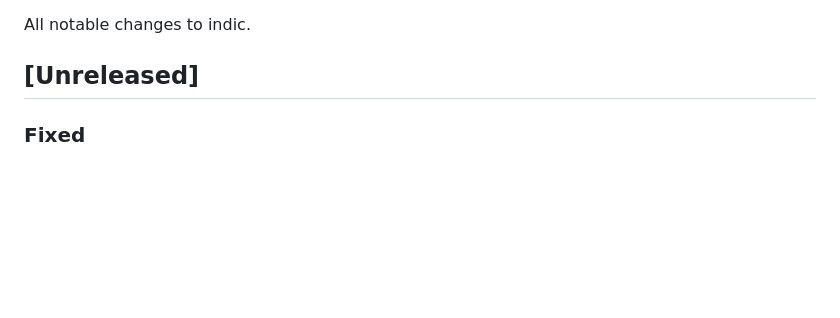
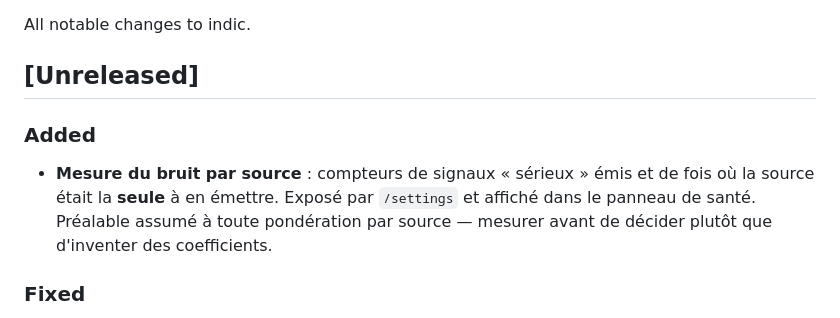
Before and after one commit to Wes974/indic, a Markdown page: CHANGELOG.md, the part around the change. Rendered like a GitHub page; blank space fills up the shorter version.

Commit message:
docs(changelog): mesure du bruit par source

```diff
--- a/CHANGELOG.md
+++ b/CHANGELOG.md
@@ -3,6 +3,12 @@
 All notable changes to indic.
 
 ## [Unreleased]
+
+### Added
+- **Mesure du bruit par source** : compteurs de signaux « sérieux » émis et de
+  fois où la source était la **seule** à en émettre. Exposé par `/settings` et
+  affiché dans le panneau de santé. Préalable assumé à toute pondération par
+  source — mesurer avant de décider plutôt que d'inventer des coefficients.
 
 ### Fixed
 - **Resolvers DNS publics classés « suspect »** : `1.1.1.1` ressortait suspect
```
